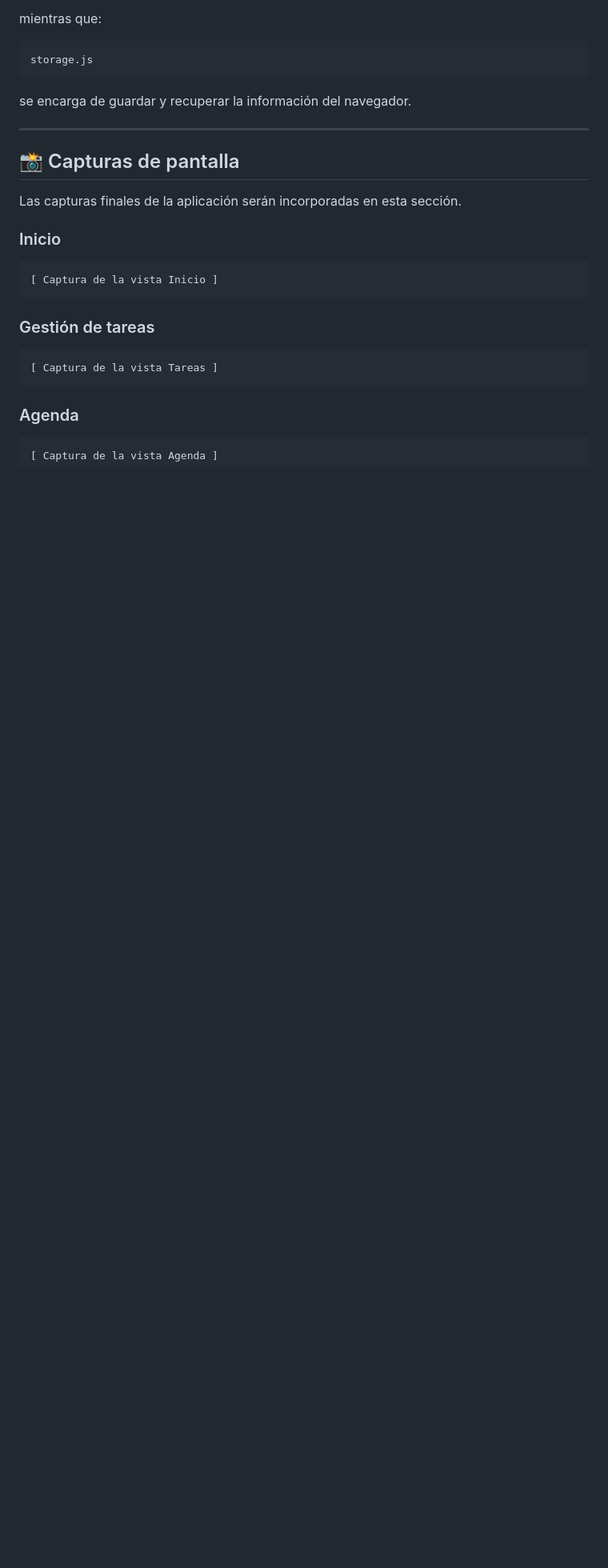
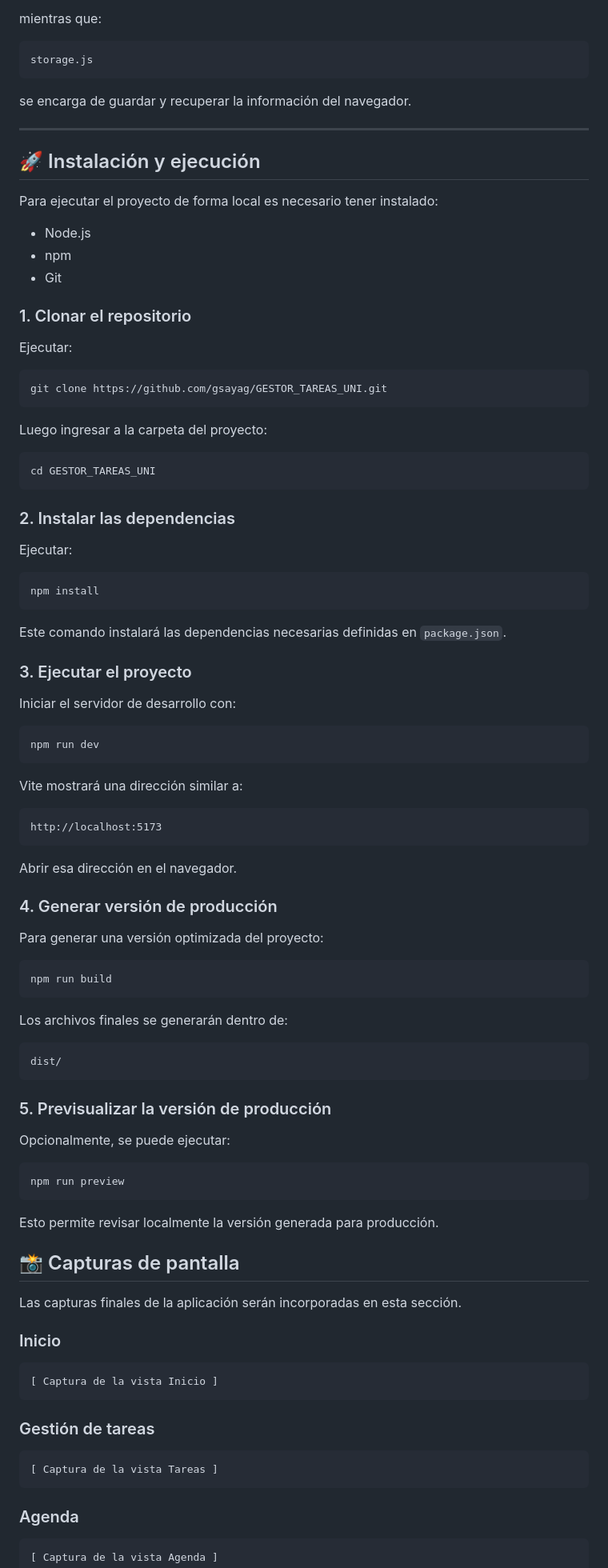
Before and after one commit to gsayag/GESTOR_TAREAS_UNI, a Markdown page: README.md, the part around the change. Shown at 80% size. Drawn GitHub-style; blank space fills up the shorter version.

Commit message:
docs: agregar instrucciones de instalación y ejecución

````diff
--- a/README.md
+++ b/README.md
@@ -222,6 +222,77 @@ storage.js
 se encarga de guardar y recuperar la información del navegador.
 
 ---
+## 🚀 Instalación y ejecución
+
+Para ejecutar el proyecto de forma local es necesario tener instalado:
+
+- Node.js
+- npm
+- Git
+
+### 1. Clonar el repositorio
+
+Ejecutar:
+
+```bash
+git clone https://github.com/gsayag/GESTOR_TAREAS_UNI.git
+```
+
+Luego ingresar a la carpeta del proyecto:
+
+```bash
+cd GESTOR_TAREAS_UNI
+```
+
+### 2. Instalar las dependencias
+
+Ejecutar:
+
+```bash
+npm install
+```
+
+Este comando instalará las dependencias necesarias definidas en `package.json`.
+
+### 3. Ejecutar el proyecto
+
+Iniciar el servidor de desarrollo con:
+
+```bash
+npm run dev
+```
+
+Vite mostrará una dirección similar a:
+
+```text
+http://localhost:5173
+```
+
+Abrir esa dirección en el navegador.
+
+### 4. Generar versión de producción
+
+Para generar una versión optimizada del proyecto:
+
+```bash
+npm run build
+```
+
+Los archivos finales se generarán dentro de:
+
+```text
+dist/
+```
+
+### 5. Previsualizar la versión de producción
+
+Opcionalmente, se puede ejecutar:
+
+```bash
+npm run preview
+```
+
+Esto permite revisar localmente la versión generada para producción.
 
 ## 📸 Capturas de pantalla
 
````
